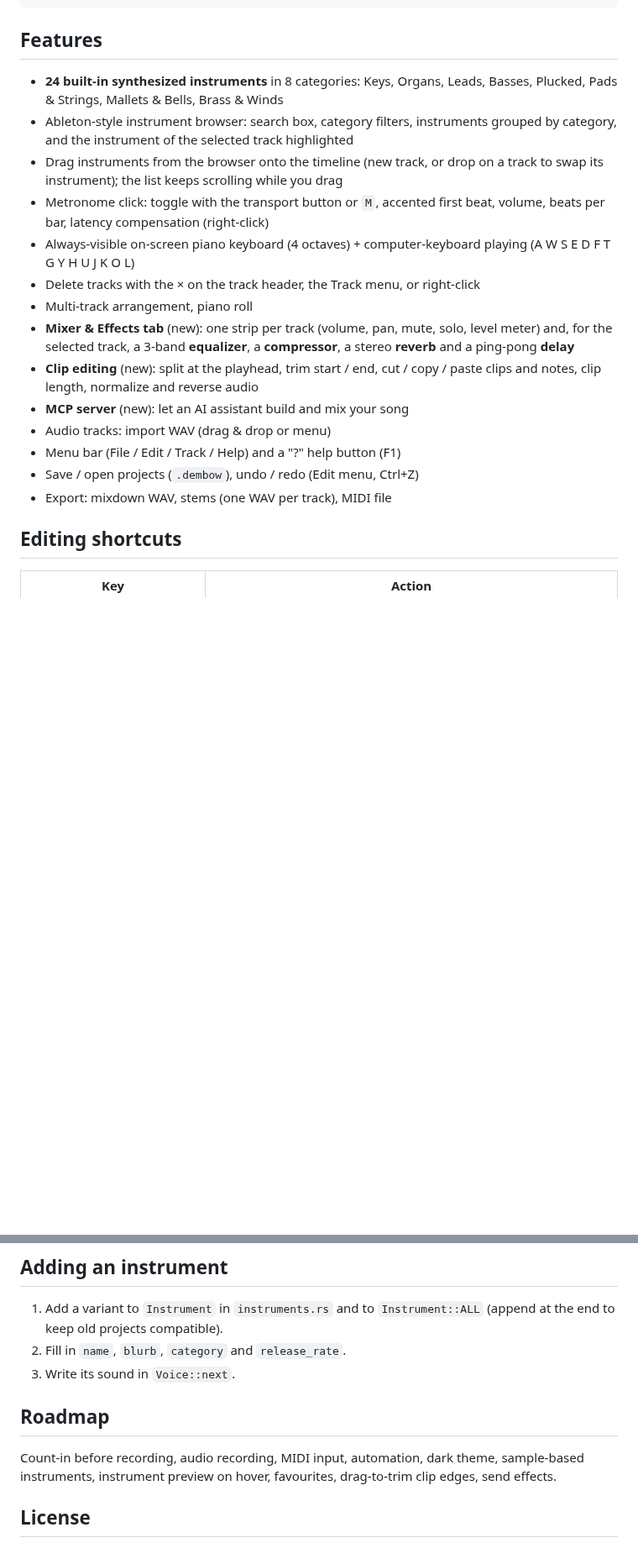
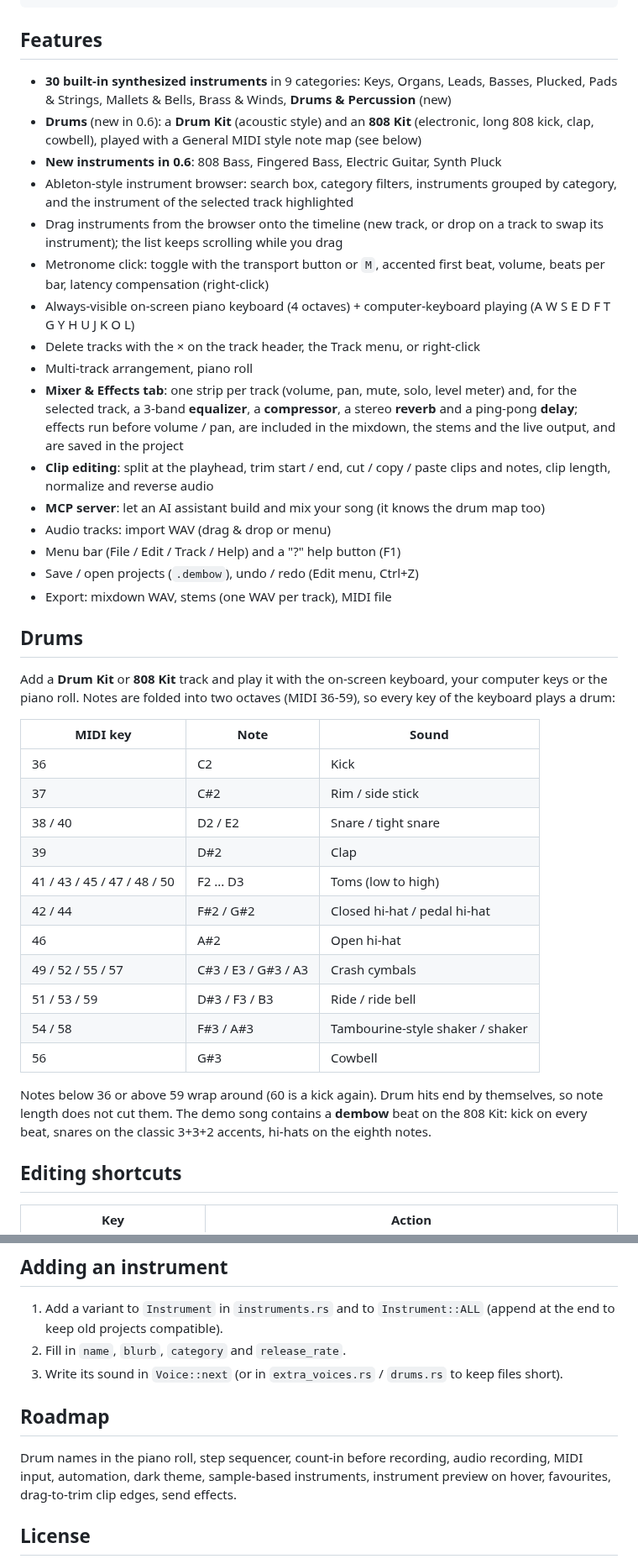
Before and after one commit to jorgeandrecastro/opendembow, a Markdown page: README.md, 2 parts joined by grey strips. Shown at 84% size. GitHub-like rendering; blank space fills up the shorter version.

````diff
--- a/README.md
+++ b/README.md
@@ -20,20 +20,43 @@ serde_json = "1"
 ```
 
 ## Features
-- **24 built-in synthesized instruments** in 8 categories: Keys, Organs, Leads, Basses, Plucked, Pads & Strings, Mallets & Bells, Brass & Winds
+- **30 built-in synthesized instruments** in 9 categories: Keys, Organs, Leads, Basses, Plucked, Pads & Strings, Mallets & Bells, Brass & Winds, **Drums & Percussion** (new)
+- **Drums** (new in 0.6): a **Drum Kit** (acoustic style) and an **808 Kit** (electronic, long 808 kick, clap, cowbell), played with a General MIDI style note map (see below)
+- **New instruments in 0.6**: 808 Bass, Fingered Bass, Electric Guitar, Synth Pluck
 - Ableton-style instrument browser: search box, category filters, instruments grouped by category, and the instrument of the selected track highlighted
 - Drag instruments from the browser onto the timeline (new track, or drop on a track to swap its instrument); the list keeps scrolling while you drag
 - Metronome click: toggle with the transport button or `M`, accented first beat, volume, beats per bar, latency compensation (right-click)
 - Always-visible on-screen piano keyboard (4 octaves) + computer-keyboard playing (A W S E D F T G Y H U J K O L)
 - Delete tracks with the × on the track header, the Track menu, or right-click
 - Multi-track arrangement, piano roll
-- **Mixer & Effects tab** (new): one strip per track (volume, pan, mute, solo, level meter) and, for the selected track, a 3-band **equalizer**, a **compressor**, a stereo **reverb** and a ping-pong **delay**
-- **Clip editing** (new): split at the playhead, trim start / end, cut / copy / paste clips and notes, clip length, normalize and reverse audio
-- **MCP server** (new): let an AI assistant build and mix your song
+- **Mixer & Effects tab**: one strip per track (volume, pan, mute, solo, level meter) and, for the selected track, a 3-band **equalizer**, a **compressor**, a stereo **reverb** and a ping-pong **delay**; effects run before volume / pan, are included in the mixdown, the stems and the live output, and are saved in the project
+- **Clip editing**: split at the playhead, trim start / end, cut / copy / paste clips and notes, clip length, normalize and reverse audio
+- **MCP server**: let an AI assistant build and mix your song (it knows the drum map too)
 - Audio tracks: import WAV (drag & drop or menu)
 - Menu bar (File / Edit / Track / Help) and a "?" help button (F1)
 - Save / open projects (`.dembow`), undo / redo (Edit menu, Ctrl+Z)
 - Export: mixdown WAV, stems (one WAV per track), MIDI file
+
+## Drums
+Add a **Drum Kit** or **808 Kit** track and play it with the on-screen keyboard, your computer keys or the piano roll.
+Notes are folded into two octaves (MIDI 36-59), so every key of the keyboard plays a drum:
+
+| MIDI key | Note | Sound |
+|---|---|---|
+| 36 | C2 | Kick |
+| 37 | C#2 | Rim / side stick |
+| 38 / 40 | D2 / E2 | Snare / tight snare |
+| 39 | D#2 | Clap |
+| 41 / 43 / 45 / 47 / 48 / 50 | F2 ... D3 | Toms (low to high) |
+| 42 / 44 | F#2 / G#2 | Closed hi-hat / pedal hi-hat |
+| 46 | A#2 | Open hi-hat |
+| 49 / 52 / 55 / 57 | C#3 / E3 / G#3 / A3 | Crash cymbals |
+| 51 / 53 / 59 | D#3 / F3 / B3 | Ride / ride bell |
+| 54 / 58 | F#3 / A#3 | Tambourine-style shaker / shaker |
+| 56 | G#3 | Cowbell |
+
+Notes below 36 or above 59 wrap around (60 is a kick again). Drum hits end by themselves, so note length does not cut them.
+The demo song contains a **dembow** beat on the 808 Kit: kick on every beat, snares on the classic 3+3+2 accents, hi-hats on the eighth notes.
 
 ## Editing shortcuts
 | Key | Action |
@@ -73,11 +102,11 @@ Every change goes through the normal undo history and appears live in the window
 ## Adding an instrument
 1. Add a variant to `Instrument` in `instruments.rs` and to `Instrument::ALL` (append at the end to keep old projects compatible).
 2. Fill in `name`, `blurb`, `category` and `release_rate`.
-3. Write its sound in `Voice::next`.
+3. Write its sound in `Voice::next` (or in `extra_voices.rs` / `drums.rs` to keep files short).
 
 ## Roadmap
-Count-in before recording, audio recording, MIDI input, automation, dark theme, sample-based instruments,
-instrument preview on hover, favourites, drag-to-trim clip edges, send effects.
+Drum names in the piano roll, step sequencer, count-in before recording, audio recording, MIDI input, automation, dark theme,
+sample-based instruments, instrument preview on hover, favourites, drag-to-trim clip edges, send effects.
 
 ## License
 
````
Also changed, not shown: other parts of README.md (+10 -4 lines), images/image1.png, images/image2.png, 7 other files.
